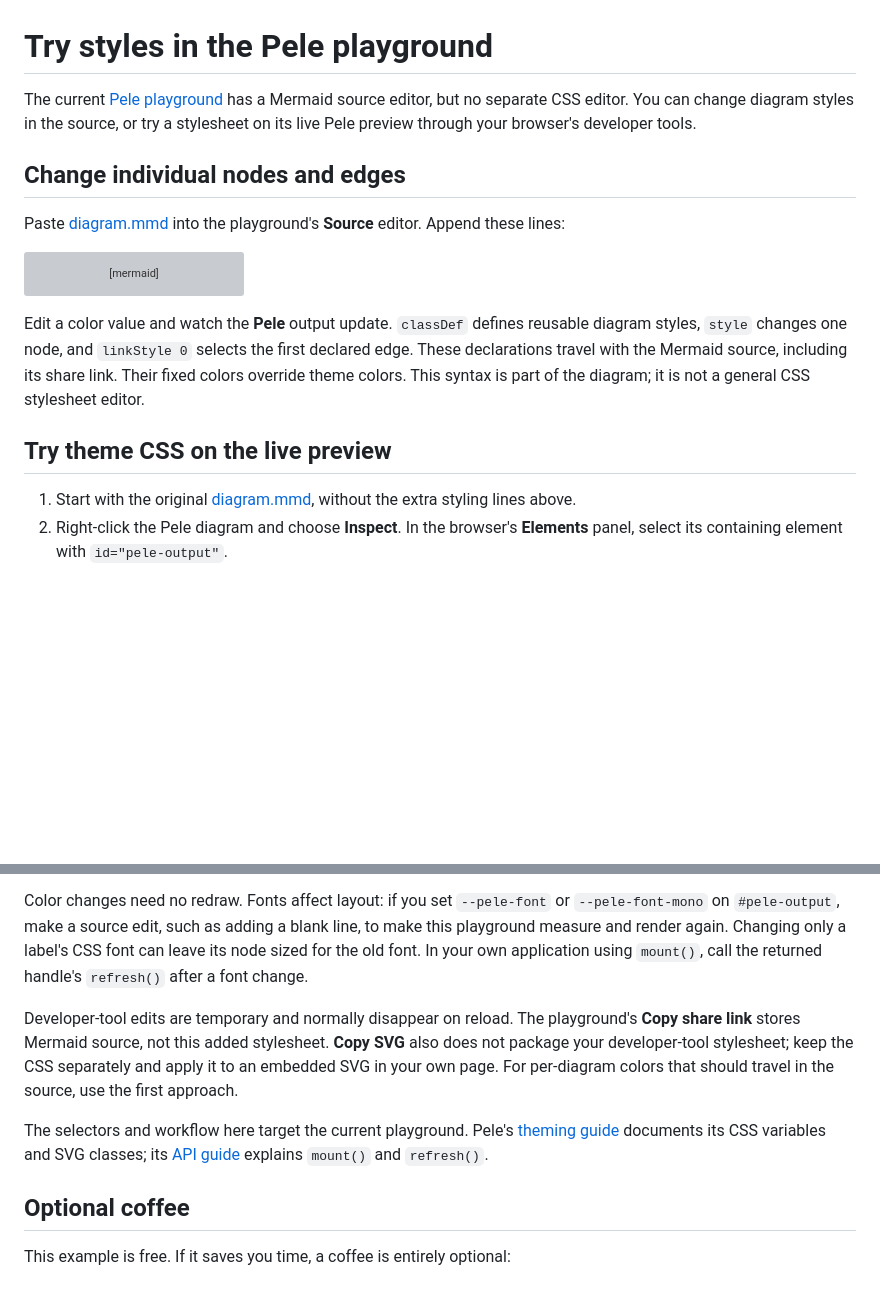
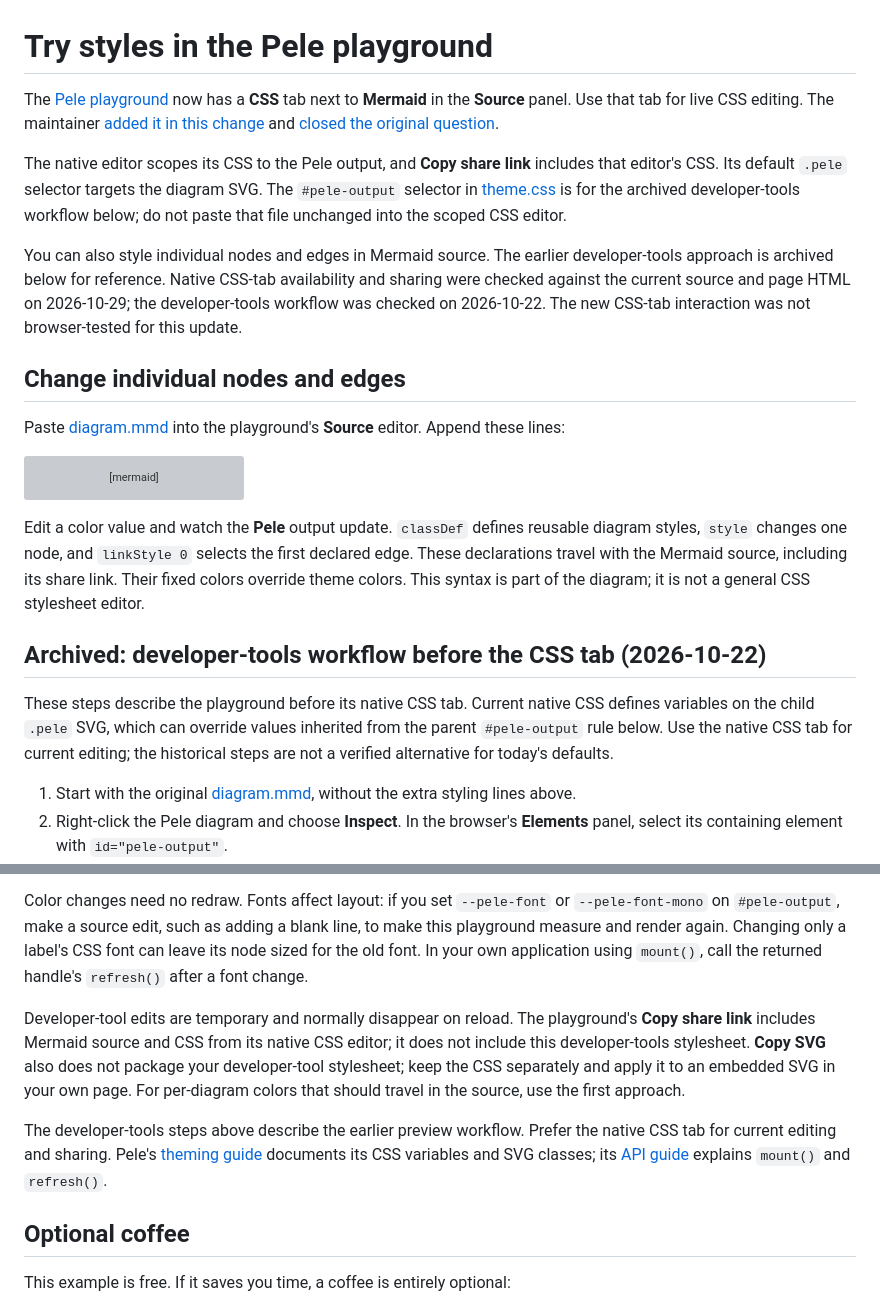
Before and after one commit to tevinch/offering-help, a Markdown page: examples/pele-live-styles/README.md, 2 parts joined by grey strips. Drawn GitHub-style; blank space fills up the shorter version; grey boxes are pictures that could not be loaded.

Commit message:
Prefer the native CSS editor in the Pele guide

```diff
--- a/examples/pele-live-styles/README.md
+++ b/examples/pele-live-styles/README.md
@@ -1,6 +1,10 @@
 # Try styles in the Pele playground
 
-The current [Pele playground](https://pele.run/playground) has a Mermaid source editor, but no separate CSS editor. You can change diagram styles in the source, or try a stylesheet on its live Pele preview through your browser's developer tools.
+The [Pele playground](https://pele.run/playground) now has a **CSS** tab next to **Mermaid** in the **Source** panel. Use that tab for live CSS editing. The maintainer [added it in this change](https://github.com/obsidianmd/pele/commit/951a643e431f66700487a547c200ac124ff1a9bc) and [closed the original question](https://github.com/obsidianmd/pele/issues/48).
+
+The native editor scopes its CSS to the Pele output, and **Copy share link** includes that editor's CSS. Its default `.pele` selector targets the diagram SVG. The `#pele-output` selector in [theme.css](./theme.css) is for the archived developer-tools workflow below; do not paste that file unchanged into the scoped CSS editor.
+
+You can also style individual nodes and edges in Mermaid source. The earlier developer-tools approach is archived below for reference. Native CSS-tab availability and sharing were checked against the current source and page HTML on 2026-10-29; the developer-tools workflow was checked on 2026-10-22. The new CSS-tab interaction was not browser-tested for this update.
 
 ## Change individual nodes and edges
 
@@ -15,7 +19,9 @@ linkStyle 0 stroke:#2563eb,stroke-width:3px
 
 Edit a color value and watch the **Pele** output update. `classDef` defines reusable diagram styles, `style` changes one node, and `linkStyle 0` selects the first declared edge. These declarations travel with the Mermaid source, including its share link. Their fixed colors override theme colors. This syntax is part of the diagram; it is not a general CSS stylesheet editor.
 
-## Try theme CSS on the live preview
+## Archived: developer-tools workflow before the CSS tab (2026-10-22)
+
+These steps describe the playground before its native CSS tab. Current native CSS defines variables on the child `.pele` SVG, which can override values inherited from the parent `#pele-output` rule below. Use the native CSS tab for current editing; the historical steps are not a verified alternative for today's defaults.
 
 1. Start with the original [diagram.mmd](./diagram.mmd), without the extra styling lines above.
 2. Right-click the Pele diagram and choose **Inspect**. In the browser's **Elements** panel, select its containing element with `id="pele-output"`.
@@ -26,9 +32,9 @@ Edit a color value and watch the **Pele** output update. `classDef` defines reus
 
 Color changes need no redraw. Fonts affect layout: if you set `--pele-font` or `--pele-font-mono` on `#pele-output`, make a source edit, such as adding a blank line, to make this playground measure and render again. Changing only a label's CSS font can leave its node sized for the old font. In your own application using `mount()`, call the returned handle's `refresh()` after a font change.
 
-Developer-tool edits are temporary and normally disappear on reload. The playground's **Copy share link** stores Mermaid source, not this added stylesheet. **Copy SVG** also does not package your developer-tool stylesheet; keep the CSS separately and apply it to an embedded SVG in your own page. For per-diagram colors that should travel in the source, use the first approach.
+Developer-tool edits are temporary and normally disappear on reload. The playground's **Copy share link** includes Mermaid source and CSS from its native CSS editor; it does not include this developer-tools stylesheet. **Copy SVG** also does not package your developer-tool stylesheet; keep the CSS separately and apply it to an embedded SVG in your own page. For per-diagram colors that should travel in the source, use the first approach.
 
-The selectors and workflow here target the current playground. Pele's [theming guide](https://pele.run/theming) documents its CSS variables and SVG classes; its [API guide](https://pele.run/api) explains `mount()` and `refresh()`.
+The developer-tools steps above describe the earlier preview workflow. Prefer the native CSS tab for current editing and sharing. Pele's [theming guide](https://pele.run/theming) documents its CSS variables and SVG classes; its [API guide](https://pele.run/api) explains `mount()` and `refresh()`.
 
 ## Optional coffee
 
```
